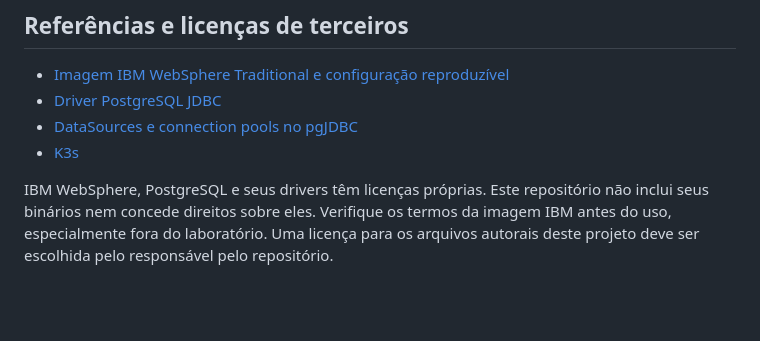
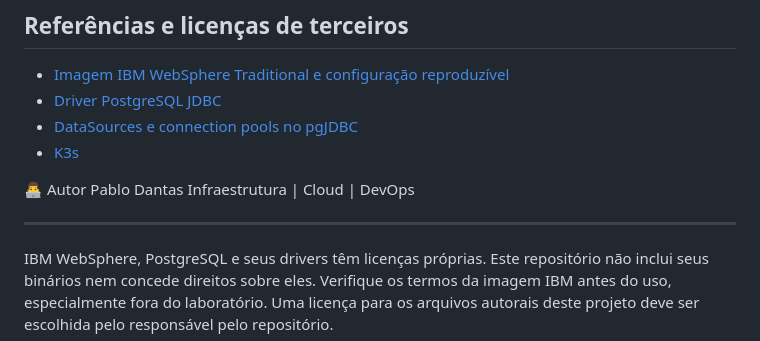
Before and after one commit to pablodantas-ti/websphere-jdbc-k3s-lab, a Markdown page: README.md, the part around the change. Drawn GitHub-style; blank space fills up the shorter version.

```diff
--- a/README.md
+++ b/README.md
@@ -164,4 +164,9 @@ Veja [os problemas investigados e as soluções](docs/TROUBLESHOOTING.md), [as d
 - [DataSources e connection pools no pgJDBC](https://jdbc.postgresql.org/documentation/datasource/)
 - [K3s](https://docs.k3s.io/)
 
+👨‍💻 Autor
+Pablo Dantas
+Infraestrutura | Cloud | DevOps
+_____________________________________
+
 IBM WebSphere, PostgreSQL e seus drivers têm licenças próprias. Este repositório não inclui seus binários nem concede direitos sobre eles. Verifique os termos da imagem IBM antes do uso, especialmente fora do laboratório. Uma licença para os arquivos autorais deste projeto deve ser escolhida pelo responsável pelo repositório.
```
